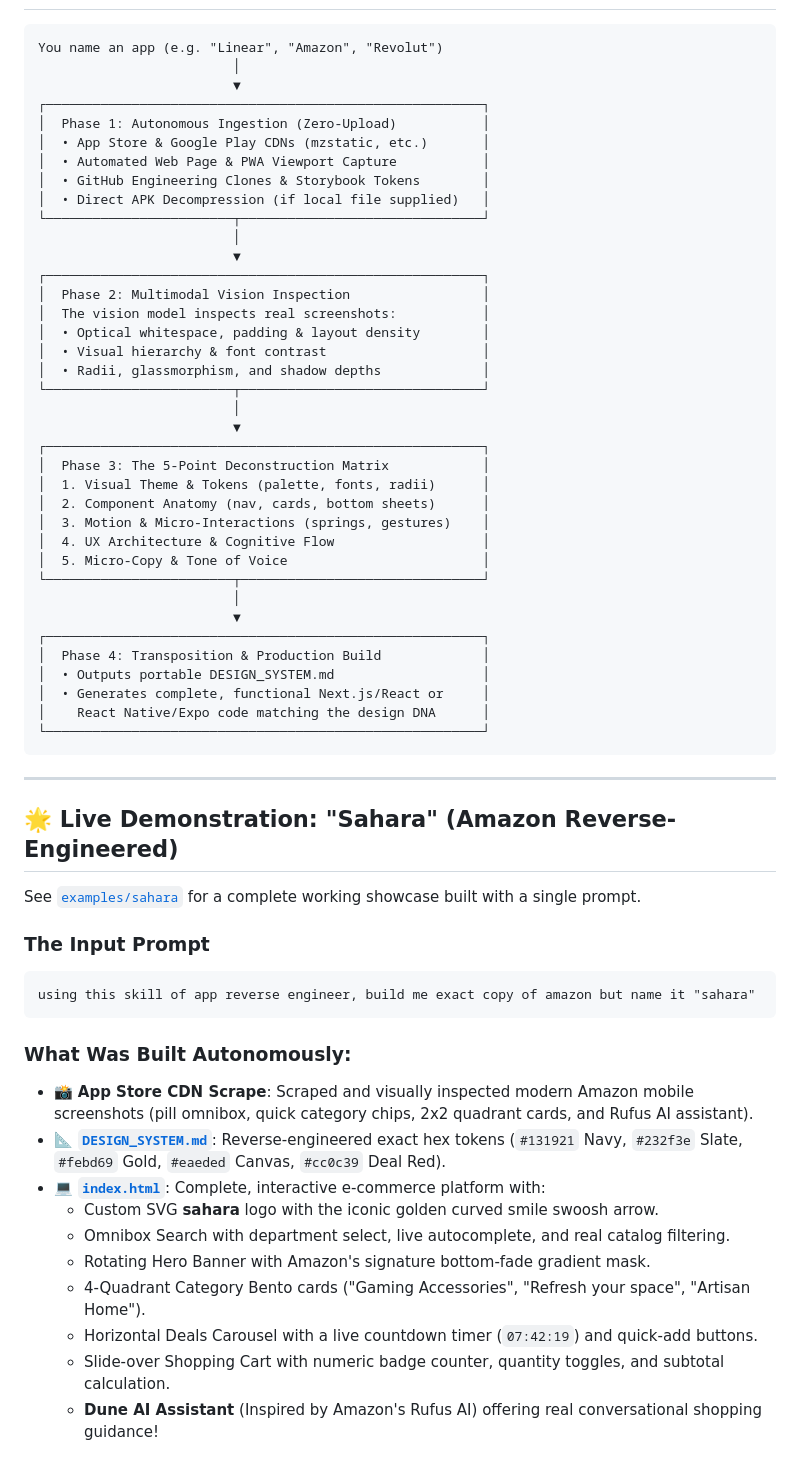
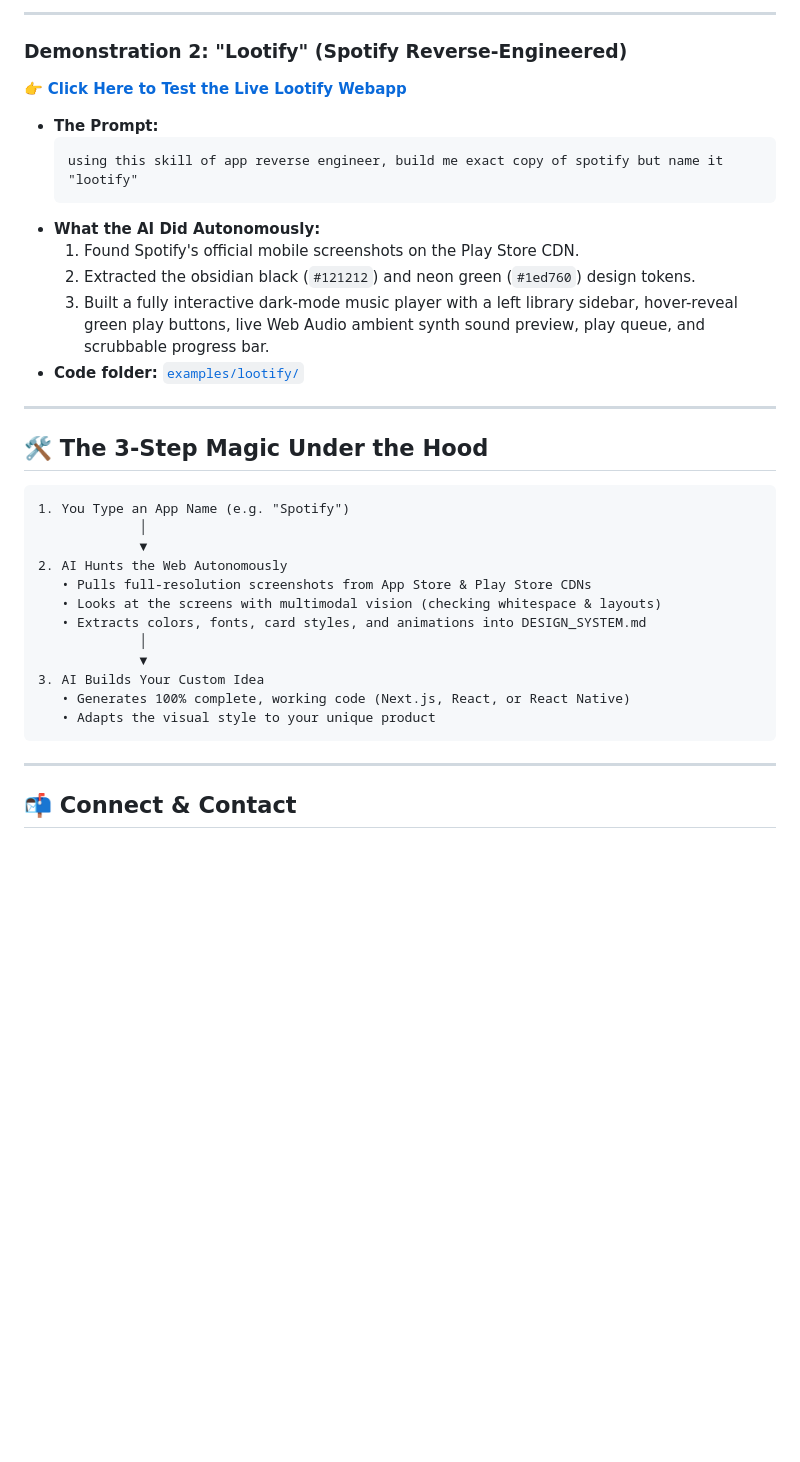
Before and after one commit to Opbagya/app-reverse-engineer, a Markdown page: README.md, the part around one of its changes. Drawn GitHub-style; blank space fills up the shorter version.

Commit message:
feat: add Lootify (Spotify clone) demo, new 3-step visual banner, ELI10 section, and contact email

````diff
--- a/README.md
+++ b/README.md
@@ -76,64 +100,38 @@ Use app-reverse-engineer on [App Name] to build [Your Idea]
+---
+
+### Demonstration 2: "Lootify" (Spotify Reverse-Engineered)
+👉 **[Click Here to Test the Live Lootify Webapp](https://opbagya.github.io/app-reverse-engineer/lootify/)**
+
+* **The Prompt:**
+  ```text
+  using this skill of app reverse engineer, build me exact copy of spotify but name it "lootify"
+  ```
+* **What the AI Did Autonomously:**
+  1. Found Spotify's official mobile screenshots on the Play Store CDN.
+  2. Extracted the obsidian black (`#121212`) and neon green (`#1ed760`) design tokens.
+  3. Built a fully interactive dark-mode music player with a left library sidebar, hover-reveal green play buttons, live Web Audio ambient synth sound preview, play queue, and scrubbable progress bar.
+* **Code folder:** [`examples/lootify/`](./examples/lootify/)
+
+---
+
+## 🛠️ The 3-Step Magic Under the Hood
 
 ```
-You name an app (e.g. "Linear", "Amazon", "Revolut")
-                         │
-                         ▼
-┌────────────────────────────────────────────────────────┐
-│  Phase 1: Autonomous Ingestion (Zero-Upload)           │
-│  • App Store & Google Play CDNs (mzstatic, etc.)       │
-│  • Automated Web Page & PWA Viewport Capture           │
-│  • GitHub Engineering Clones & Storybook Tokens        │
-│  • Direct APK Decompression (if local file supplied)   │
-└────────────────────────┬───────────────────────────────┘
-                         │
-                         ▼
-┌────────────────────────────────────────────────────────┐
-│  Phase 2: Multimodal Vision Inspection                 │
-│  The vision model inspects real screenshots:           │
-│  • Optical whitespace, padding & layout density        │
-│  • Visual hierarchy & font contrast                    │
-│  • Radii, glassmorphism, and shadow depths             │
-└────────────────────────┬───────────────────────────────┘
-                         │
-                         ▼
-┌────────────────────────────────────────────────────────┐
-│  Phase 3: The 5-Point Deconstruction Matrix            │
-│  1. Visual Theme & Tokens (palette, fonts, radii)      │
-│  2. Component Anatomy (nav, cards, bottom sheets)      │
-│  3. Motion & Micro-Interactions (springs, gestures)    │
-│  4. UX Architecture & Cognitive Flow                   │
-│  5. Micro-Copy & Tone of Voice                         │
-└────────────────────────┬───────────────────────────────┘
-                         │
-                         ▼
-┌────────────────────────────────────────────────────────┐
-│  Phase 4: Transposition & Production Build             │
-│  • Outputs portable DESIGN_SYSTEM.md                   │
-│  • Generates complete, functional Next.js/React or     │
-│    React Native/Expo code matching the design DNA      │
-└────────────────────────────────────────────────────────┘
+1. You Type an App Name (e.g. "Spotify")
+             │
+             ▼
+2. AI Hunts the Web Autonomously
+   • Pulls full-resolution screenshots from App Store & Play Store CDNs
+   • Looks at the screens with multimodal vision (checking whitespace & layouts)
+   • Extracts colors, fonts, card styles, and animations into DESIGN_SYSTEM.md
+             │
+             ▼
+3. AI Builds Your Custom Idea
+   • Generates 100% complete, working code (Next.js, React, or React Native)
+   • Adapts the visual style to your unique product
 ```
 
 ---
 
-## 🌟 Live Demonstration: "Sahara" (Amazon Reverse-Engineered)
+## 📬 Connect & Contact
 
-See [`examples/sahara`](./examples/sahara/) for a complete working showcase built with a single prompt.
-
-### The Input Prompt
-```text
-using this skill of app reverse engineer, build me exact copy of amazon but name it "sahara"
-```
-
-### What Was Built Autonomously:
-* 📸 **App Store CDN Scrape**: Scraped and visually inspected modern Amazon mobile screenshots (pill omnibox, quick category chips, 2x2 quadrant cards, and Rufus AI assistant).
-* 📐 **[`DESIGN_SYSTEM.md`](./examples/sahara/DESIGN_SYSTEM.md)**: Reverse-engineered exact hex tokens (`#131921` Navy, `#232f3e` Slate, `#febd69` Gold, `#eaeded` Canvas, `#cc0c39` Deal Red).
-* 💻 **[`index.html`](./examples/sahara/index.html)**: Complete, interactive e-commerce platform with:
-  * Custom SVG **sahara** logo with the iconic golden curved smile swoosh arrow.
-  * Omnibox Search with department select, live autocomplete, and real catalog filtering.
-  * Rotating Hero Banner with Amazon's signature bottom-fade gradient mask.
-  * 4-Quadrant Category Bento cards ("Gaming Accessories", "Refresh your space", "Artisan Home").
-  * Horizontal Deals Carousel with a live countdown timer (`07:42:19`) and quick-add buttons.
-  * Slide-over Shopping Cart with numeric badge counter, quantity toggles, and subtotal calculation.
-  * **Dune AI Assistant** (Inspired by Amazon's Rufus AI) offering real conversational shopping guidance!
-
````
Also changed, not shown: other parts of README.md (+58 -61 lines), examples/lootify/DESIGN_SYSTEM.md (added, +34 -0 lines), examples/lootify/README.md (added, +44 -0 lines), assets/banner.jpg, 5 other files.
